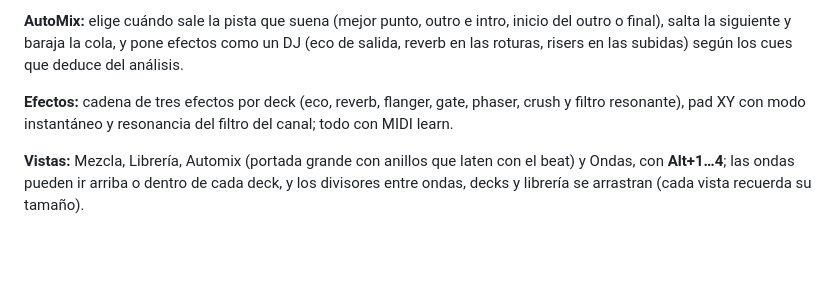
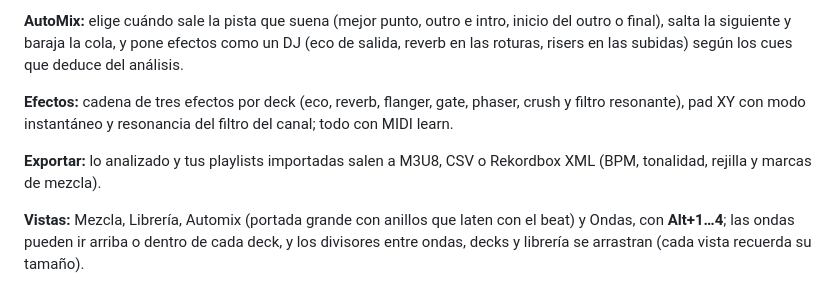
Before and after one commit to alexdrgpy06/AlyssDJ, a Markdown page: README.md, the part around the change. Drawn GitHub-style; blank space fills up the shorter version.

Commit message:
docs(export): exportar a M3U8, CSV y Rekordbox XML; captura, CI y deltas [sdd:2026-11-02-exportar-biblioteca 3.1]

```diff
--- a/README.md
+++ b/README.md
@@ -56,6 +56,8 @@ Fuente **Playlists**: tus listas de YouTube Music (con la sesión iniciada). **I
 
 **Efectos:** cadena de tres efectos por deck (eco, reverb, flanger, gate, phaser, crush y filtro resonante), pad XY con modo instantáneo y resonancia del filtro del canal; todo con MIDI learn.
 
+**Exportar:** lo analizado y tus playlists importadas salen a M3U8, CSV o Rekordbox XML (BPM, tonalidad, rejilla y marcas de mezcla).
+
 **Vistas:** Mezcla, Librería, Automix (portada grande con anillos que laten con el beat) y Ondas, con **Alt+1…4**; las ondas pueden ir arriba o dentro de cada deck, y los divisores entre ondas, decks y librería se arrastran (cada vista recuerda su tamaño).
 
 **Análisis en segundo plano:** «Analizar lista» deja playlists enteras en una cola persistente que se analiza de una en una (vista **Análisis**).
```
Also changed, not shown: docs/03-libreria-y-playlists.md (+12 -0 lines), docs/img/48-exportar.png (added), 6 other files.
